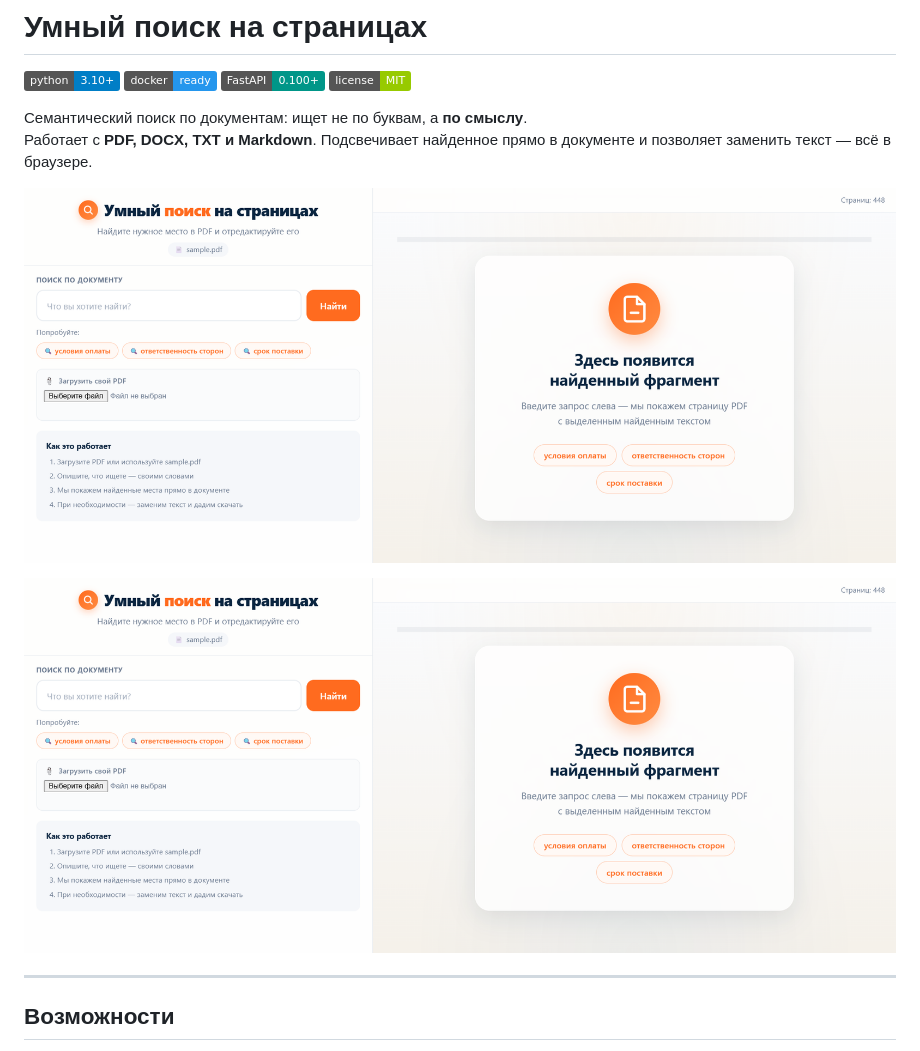
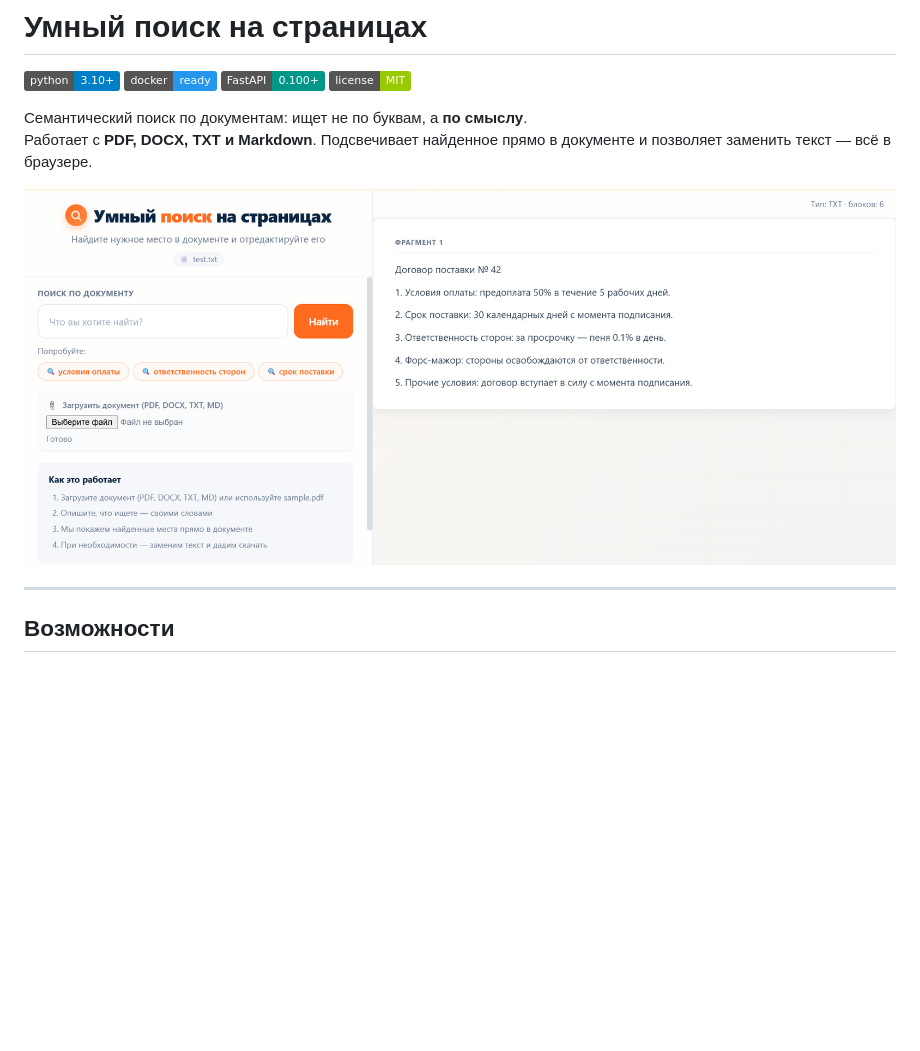
Before and after one commit to Dimon-art/smart-pdf-search, a Markdown page: README.md, the part around the change. Rendered like a GitHub page; pictures changed too: docs/screenshots/1-main.png; badges without logos; blank space fills up the shorter version.

Commit message:
Update README with badges and screenshots for DOCX/TXT/MD support

```diff
--- a/README.md
+++ b/README.md
@@ -8,8 +8,6 @@
 Семантический поиск по документам: ищет не по буквам, а **по смыслу**.
 Работает с **PDF, DOCX, TXT и Markdown**. Подсвечивает найденное прямо в документе
 и позволяет заменить текст — всё в браузере.
-
-![Главный экран](docs/screenshots/1-main.png)
 
 ![Главный экран](docs/screenshots/1-main.png)
 
```
Also changed, not shown: docs/screenshots/2-search.png, docs/screenshots/3-replace.png.
